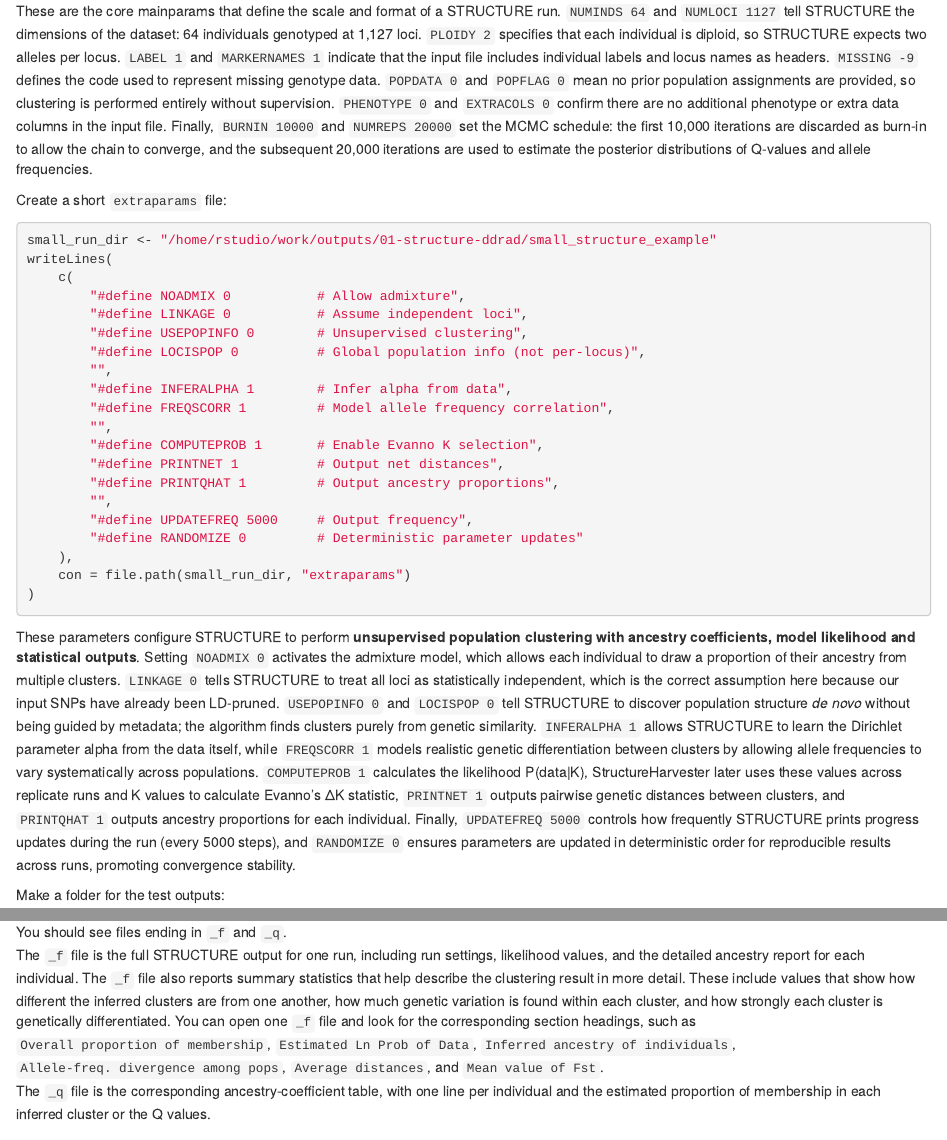
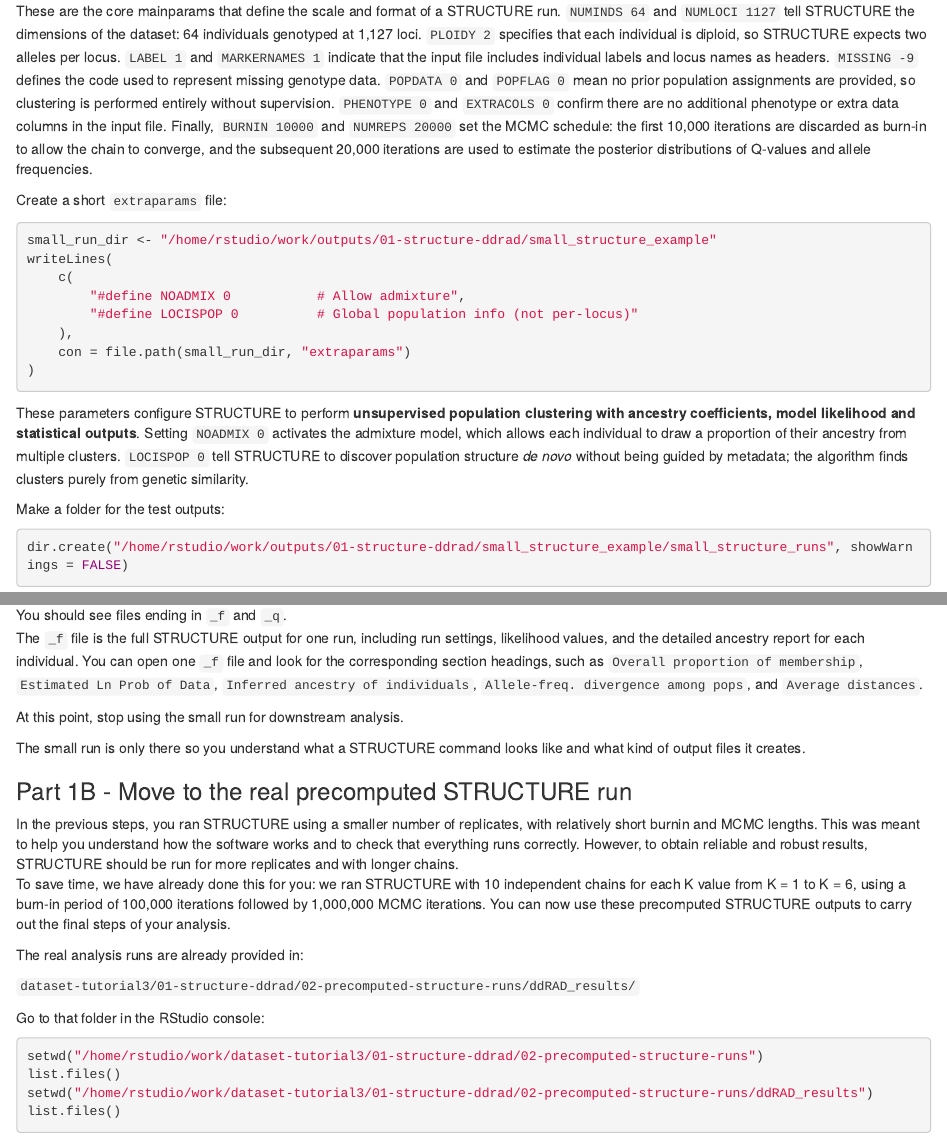
Before and after one commit to rimjhimroy/Evolutionary-Genomics-UNIFR-2026-SBL.20034, an R Markdown document (practical3/README_Practical3.Rmd): the page in a window 1100 px wide, from 4200 px down, and a second part further down, joined at a grey line. Rendered offline with R 4.5, knitr and Pandoc, with nearby package versions.

Commit message:
Refactor README for STRUCTURE parameters and outputs
Removed redundant parameter definitions and streamlined output file descriptions.

````diff
--- a/practical3/README_Practical3.Rmd
+++ b/practical3/README_Practical3.Rmd
@@ -205,25 +205,13 @@
 writeLines(
 	c(
 		"#define NOADMIX 0           # Allow admixture",
-		"#define LINKAGE 0           # Assume independent loci",
-		"#define USEPOPINFO 0        # Unsupervised clustering",
-		"#define LOCISPOP 0          # Global population info (not per-locus)",
-		"",
-		"#define INFERALPHA 1        # Infer alpha from data",
-		"#define FREQSCORR 1         # Model allele frequency correlation",
-		"",
-		"#define COMPUTEPROB 1       # Enable Evanno K selection",
-		"#define PRINTNET 1          # Output net distances",
-		"#define PRINTQHAT 1         # Output ancestry proportions",
-		"",
-		"#define UPDATEFREQ 5000     # Output frequency",
-		"#define RANDOMIZE 0         # Deterministic parameter updates"
+		"#define LOCISPOP 0          # Global population info (not per-locus)"
 	),
 	con = file.path(small_run_dir, "extraparams")
 )
 ```
 
-These parameters configure STRUCTURE to perform **unsupervised population clustering with ancestry coefficients, model likelihood and statistical outputs**. Setting `NOADMIX 0` activates the admixture model, which allows each individual to draw a proportion of their ancestry from multiple clusters. `LINKAGE 0` tells STRUCTURE to treat all loci as statistically independent, which is the correct assumption here because our input SNPs have already been LD-pruned. `USEPOPINFO 0` and `LOCISPOP 0` tell STRUCTURE to discover population structure *de novo* without being guided by metadata; the algorithm finds clusters purely from genetic similarity. `INFERALPHA 1` allows STRUCTURE to learn the Dirichlet parameter alpha from the data itself, while `FREQSCORR 1` models realistic genetic differentiation between clusters by allowing allele frequencies to vary systematically across populations. `COMPUTEPROB 1` calculates the likelihood P(data|K), StructureHarvester later uses these values across replicate runs and K values to calculate Evanno’s ΔK statistic, `PRINTNET 1` outputs pairwise genetic distances between clusters, and `PRINTQHAT 1` outputs ancestry proportions for each individual. Finally, `UPDATEFREQ 5000` controls how frequently STRUCTURE prints progress updates during the run (every 5000 steps), and `RANDOMIZE 0` ensures parameters are updated in deterministic order for reproducible results across runs, promoting convergence stability.
+These parameters configure STRUCTURE to perform **unsupervised population clustering with ancestry coefficients, model likelihood and statistical outputs**. Setting `NOADMIX 0` activates the admixture model, which allows each individual to draw a proportion of their ancestry from multiple clusters.  `LOCISPOP 0` tell STRUCTURE to discover population structure *de novo* without being guided by metadata; the algorithm finds clusters purely from genetic similarity.
 
 Make a folder for the test outputs:
 
@@ -282,8 +270,8 @@
 ```
 
 You should see files ending in `_f` and `_q`.
-The `_f` file is the full STRUCTURE output for one run, including run settings, likelihood values, and the detailed ancestry report for each individual. The `_f` file also reports summary statistics that help describe the clustering result in more detail. These include values that show how different the inferred clusters are from one another, how much genetic variation is found within each cluster, and how strongly each cluster is genetically differentiated. You can open one `_f` file and look for the corresponding section headings, such as  `Overall proportion of membership`, `Estimated Ln Prob of Data`, `Inferred ancestry of individuals`, `Allele-freq. divergence among pops`, `Average distances`, and `Mean value of Fst`.
-The `_q` file is the corresponding ancestry-coefficient table, with one line per individual and the estimated proportion of membership in each inferred cluster or the Q values.
+The `_f` file is the full STRUCTURE output for one run, including run settings, likelihood values, and the detailed ancestry report for each individual. You can open one `_f` file and look for the corresponding section headings, such as  `Overall proportion of membership`, `Estimated Ln Prob of Data`, `Inferred ancestry of individuals`, `Allele-freq. divergence among pops`, and `Average distances`.
+
 
 At this point, stop using the small run for downstream analysis.
 
````
